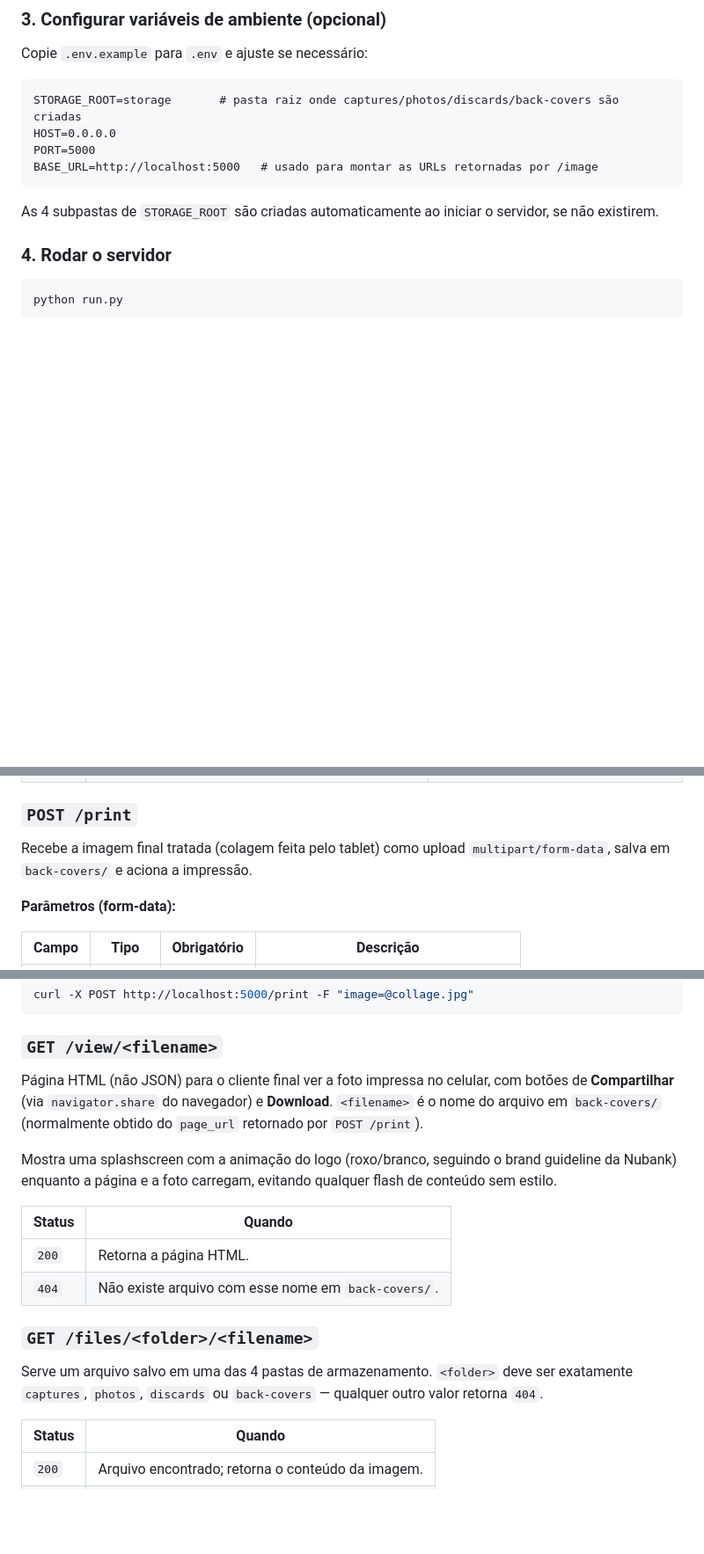
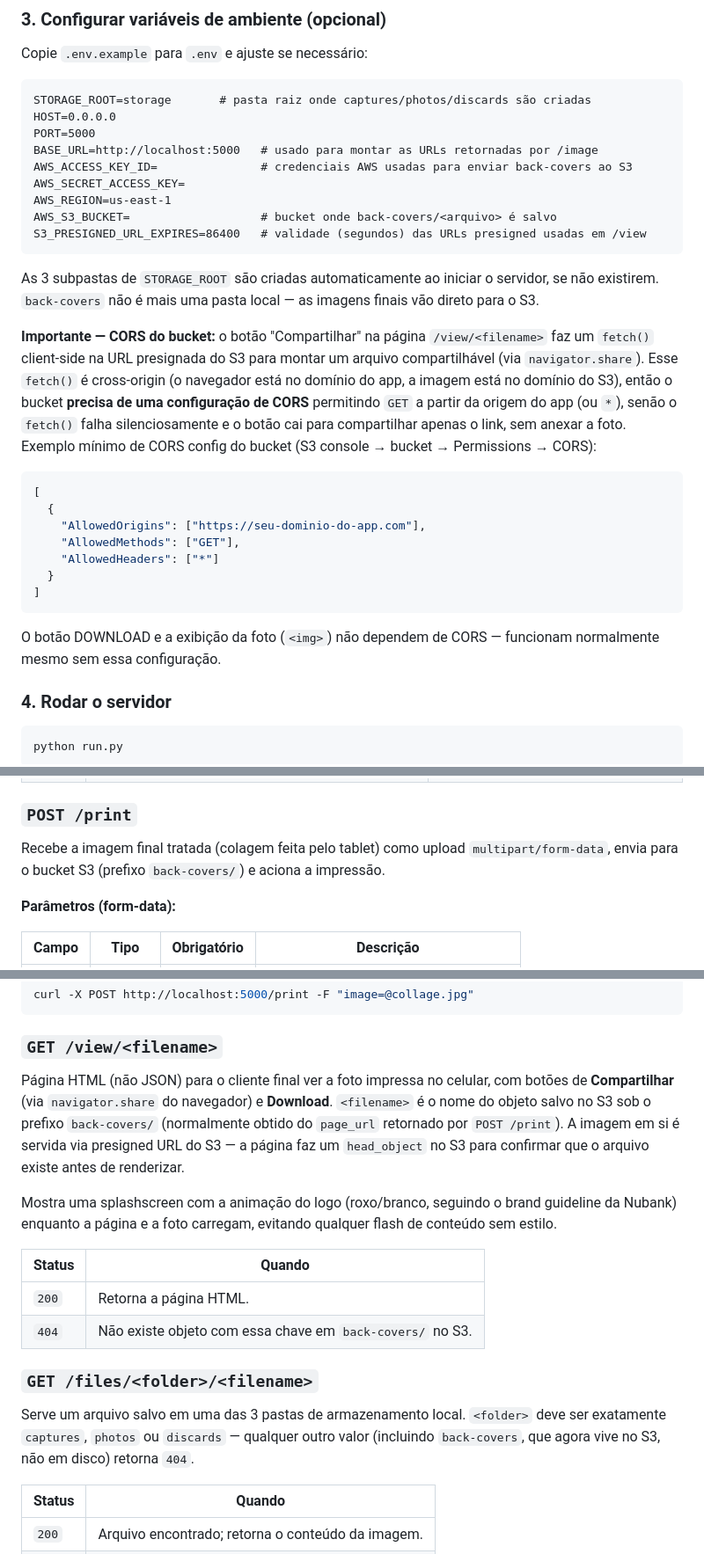
Before and after one commit to DreamBricksOrg/nubanca_server, a Markdown page: README.md, 3 parts joined by grey strips. Shown at 88% size. GitHub-like rendering; blank space fills up the shorter version.

Commit message:
docs: document S3-backed back-covers

````diff
--- a/README.md
+++ b/README.md
@@ -36,13 +35,32 @@ pip install -r requirements-dev.txt   # inclui pytest; use requirements.txt para
 Copie `.env.example` para `.env` e ajuste se necessário:
 
 ```
-STORAGE_ROOT=storage       # pasta raiz onde captures/photos/discards/back-covers são criadas
+STORAGE_ROOT=storage       # pasta raiz onde captures/photos/discards são criadas
 HOST=0.0.0.0
 PORT=5000
 BASE_URL=http://localhost:5000   # usado para montar as URLs retornadas por /image
+AWS_ACCESS_KEY_ID=               # credenciais AWS usadas para enviar back-covers ao S3
+AWS_SECRET_ACCESS_KEY=
+AWS_REGION=us-east-1
+AWS_S3_BUCKET=                   # bucket onde back-covers/<arquivo> é salvo
+S3_PRESIGNED_URL_EXPIRES=86400   # validade (segundos) das URLs presigned usadas em /view
 ```
 
-As 4 subpastas de `STORAGE_ROOT` são criadas automaticamente ao iniciar o servidor, se não existirem.
+As 3 subpastas de `STORAGE_ROOT` são criadas automaticamente ao iniciar o servidor, se não existirem. `back-covers` não é mais uma pasta local — as imagens finais vão direto para o S3.
+
+**Importante — CORS do bucket:** o botão "Compartilhar" na página `/view/<filename>` faz um `fetch()` client-side na URL presignada do S3 para montar um arquivo compartilhável (via `navigator.share`). Esse `fetch()` é cross-origin (o navegador está no domínio do app, a imagem está no domínio do S3), então o bucket **precisa de uma configuração de CORS** permitindo `GET` a partir da origem do app (ou `*`), senão o `fetch()` falha silenciosamente e o botão cai para compartilhar apenas o link, sem anexar a foto. Exemplo mínimo de CORS config do bucket (S3 console → bucket → Permissions → CORS):
+
+```json
+[
+  {
+    "AllowedOrigins": ["https://seu-dominio-do-app.com"],
+    "AllowedMethods": ["GET"],
+    "AllowedHeaders": ["*"]
+  }
+]
+```
+
+O botão DOWNLOAD e a exibição da foto (`<img>`) não dependem de CORS — funcionam normalmente mesmo sem essa configuração.
 
 ### 4. Rodar o servidor
 
@@ -89,7 +107,7 @@ Descarta a foto mais recente de `photos/`, movendo-a para `discards/`. Não rece
 
 ### `POST /print`
 
-Recebe a imagem final tratada (colagem feita pelo tablet) como upload `multipart/form-data`, salva em `back-covers/` e aciona a impressão.
+Recebe a imagem final tratada (colagem feita pelo tablet) como upload `multipart/form-data`, envia para o bucket S3 (prefixo `back-covers/`) e aciona a impressão.
 
 **Parâmetros (form-data):**
 
@@ -112,18 +130,18 @@ curl -X POST http://localhost:5000/print -F "image=@collage.jpg"
 
 ### `GET /view/<filename>`
 
-Página HTML (não JSON) para o cliente final ver a foto impressa no celular, com botões de **Compartilhar** (via `navigator.share` do navegador) e **Download**. `<filename>` é o nome do arquivo em `back-covers/` (normalmente obtido do `page_url` retornado por `POST /print`).
+Página HTML (não JSON) para o cliente final ver a foto impressa no celular, com botões de **Compartilhar** (via `navigator.share` do navegador) e **Download**. `<filename>` é o nome do objeto salvo no S3 sob o prefixo `back-covers/` (normalmente obtido do `page_url` retornado por `POST /print`). A imagem em si é servida via presigned URL do S3 — a página faz um `head_object` no S3 para confirmar que o arquivo existe antes de renderizar.
 
 Mostra uma splashscreen com a animação do logo (roxo/branco, seguindo o brand guideline da Nubank) enquanto a página e a foto carregam, evitando qualquer flash de conteúdo sem estilo.
 
 | Status | Quando |
 |---|---|
 | `200` | Retorna a página HTML. |
-| `404` | Não existe arquivo com esse nome em `back-covers/`. |
+| `404` | Não existe objeto com essa chave em `back-covers/` no S3. |
 
 ### `GET /files/<folder>/<filename>`
 
-Serve um arquivo salvo em uma das 4 pastas de armazenamento. `<folder>` deve ser exatamente `captures`, `photos`, `discards` ou `back-covers` — qualquer outro valor retorna `404`.
+Serve um arquivo salvo em uma das 3 pastas de armazenamento local. `<folder>` deve ser exatamente `captures`, `photos` ou `discards` — qualquer outro valor (incluindo `back-covers`, que agora vive no S3, não em disco) retorna `404`.
 
 | Status | Quando |
 |---|---|
````
Also changed, not shown: other parts of README.md (+2 -3 lines).
